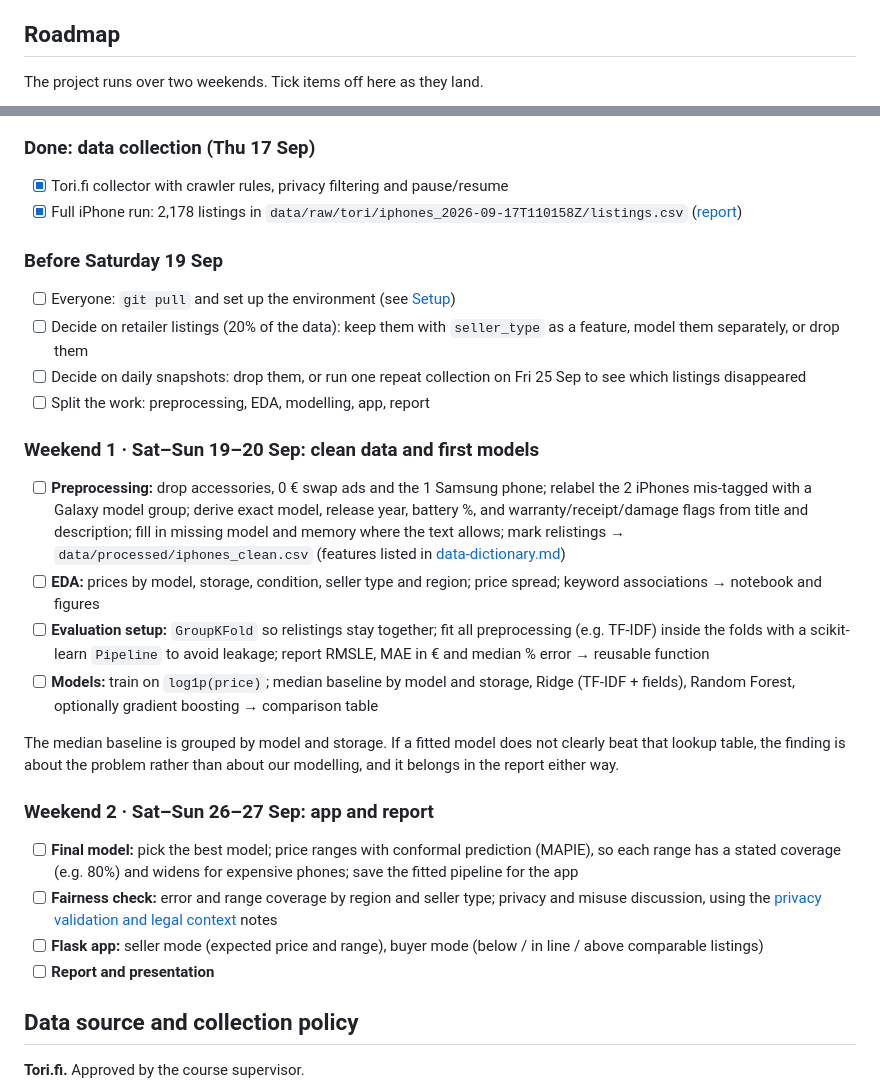
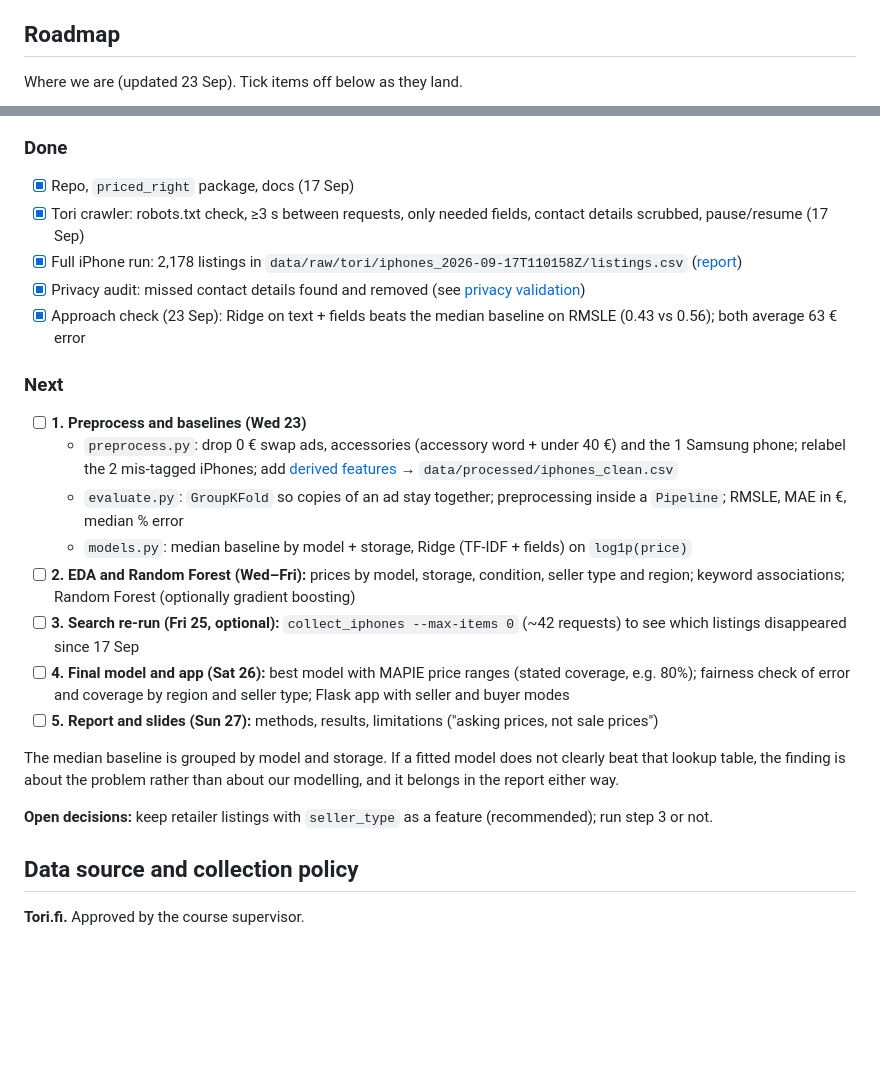
Before and after one commit to HashirSalam/priced-right, a Markdown page: README.md, 2 parts joined by grey strips. Rendered like a GitHub page; blank space fills up the shorter version.

Commit message:
Update README roadmap with current status diagram
Replace the outdated two-weekend timeline with a done/next diagram as of
23 Sep, and regroup the checklists into the five remaining steps.

````diff
--- a/README.md
+++ b/README.md
@@ -27,6 +27,6 @@ already gives us.
 
 ## Roadmap
 
-The project runs over two weekends. Tick items off here as they land.
+Where we are (updated 23 Sep). Tick items off below as they land.
 
 ```mermaid
@@ -51,34 +54,29 @@ gantt
 ```
 
-### Done: data collection (Thu 17 Sep)
+### Done
 
-- [x] Tori.fi collector with crawler rules, privacy filtering and pause/resume
+- [x] Repo, `priced_right` package, docs (17 Sep)
+- [x] Tori crawler: robots.txt check, ≥3 s between requests, only needed fields, contact details scrubbed, pause/resume (17 Sep)
 - [x] Full iPhone run: 2,178 listings in `data/raw/tori/iphones_2026-09-17T110158Z/listings.csv` ([report](docs/runs/iphones_2026-09-17T110158Z.md))
+- [x] Privacy audit: missed contact details found and removed (see [privacy validation](docs/data-collection-notes.md#privacy-validation))
+- [x] Approach check (23 Sep): Ridge on text + fields beats the median baseline on RMSLE (0.43 vs 0.56); both average 63 € error
 
-### Before Saturday 19 Sep
+### Next
 
-- [ ] Everyone: `git pull` and set up the environment (see [Setup](#setup))
-- [ ] Decide on retailer listings (20% of the data): keep them with `seller_type` as a feature, model them separately, or drop them
-- [ ] Decide on daily snapshots: drop them, or run one repeat collection on Fri 25 Sep to see which listings disappeared
-- [ ] Split the work: preprocessing, EDA, modelling, app, report
-
-### Weekend 1 · Sat–Sun 19–20 Sep: clean data and first models
-
-- [ ] **Preprocessing:** drop accessories, 0 € swap ads and the 1 Samsung phone; relabel the 2 iPhones mis-tagged with a Galaxy model group; derive exact model, release year, battery %, and warranty/receipt/damage flags from title and description; fill in missing model and memory where the text allows; mark relistings → `data/processed/iphones_clean.csv` (features listed in [data-dictionary.md](docs/data-dictionary.md#derived-in-preprocessing))
-- [ ] **EDA:** prices by model, storage, condition, seller type and region; price spread; keyword associations → notebook and figures
-- [ ] **Evaluation setup:** `GroupKFold` so relistings stay together; fit all preprocessing (e.g. TF-IDF) inside the folds with a scikit-learn `Pipeline` to avoid leakage; report RMSLE, MAE in € and median % error → reusable function
-- [ ] **Models:** train on `log1p(price)`; median baseline by model and storage, Ridge (TF-IDF + fields), Random Forest, optionally gradient boosting → comparison table
+- [ ] **1. Preprocess and baselines (Wed 23)**
+  - `preprocess.py`: drop 0 € swap ads, accessories (accessory word + under 40 €) and the 1 Samsung phone; relabel the 2 mis-tagged iPhones; add [derived features](docs/data-dictionary.md#derived-in-preprocessing) → `data/processed/iphones_clean.csv`
+  - `evaluate.py`: `GroupKFold` so copies of an ad stay together; preprocessing inside a `Pipeline`; RMSLE, MAE in €, median % error
+  - `models.py`: median baseline by model + storage, Ridge (TF-IDF + fields) on `log1p(price)`
+- [ ] **2. EDA and Random Forest (Wed–Fri):** prices by model, storage, condition, seller type and region; keyword associations; Random Forest (optionally gradient boosting)
+- [ ] **3. Search re-run (Fri 25, optional):** `collect_iphones --max-items 0` (~42 requests) to see which listings disappeared since 17 Sep
+- [ ] **4. Final model and app (Sat 26):** best model with MAPIE price ranges (stated coverage, e.g. 80%); fairness check of error and coverage by region and seller type; Flask app with seller and buyer modes
+- [ ] **5. Report and slides (Sun 27):** methods, results, limitations ("asking prices, not sale prices")
 
 The median baseline is grouped by model and storage. If a fitted model does not clearly beat
 that lookup table, the finding is about the problem rather than about our modelling, and it
 belongs in the report either way.
 
-### Weekend 2 · Sat–Sun 26–27 Sep: app and report
-
-- [ ] **Final model:** pick the best model; price ranges with conformal prediction (MAPIE), so each range has a stated coverage (e.g. 80%) and widens for expensive phones; save the fitted pipeline for the app
-- [ ] **Fairness check:** error and range coverage by region and seller type; privacy and misuse discussion, using the [privacy validation and legal context](docs/data-collection-notes.md#privacy-validation) notes
-- [ ] **Flask app:** seller mode (expected price and range), buyer mode (below / in line / above comparable listings)
-- [ ] **Report and presentation**
+**Open decisions:** keep retailer listings with `seller_type` as a feature (recommended); run step 3 or not.
 
 ## Data source and collection policy
 
````
Also changed, not shown: other parts of README.md (+21 -18 lines).
